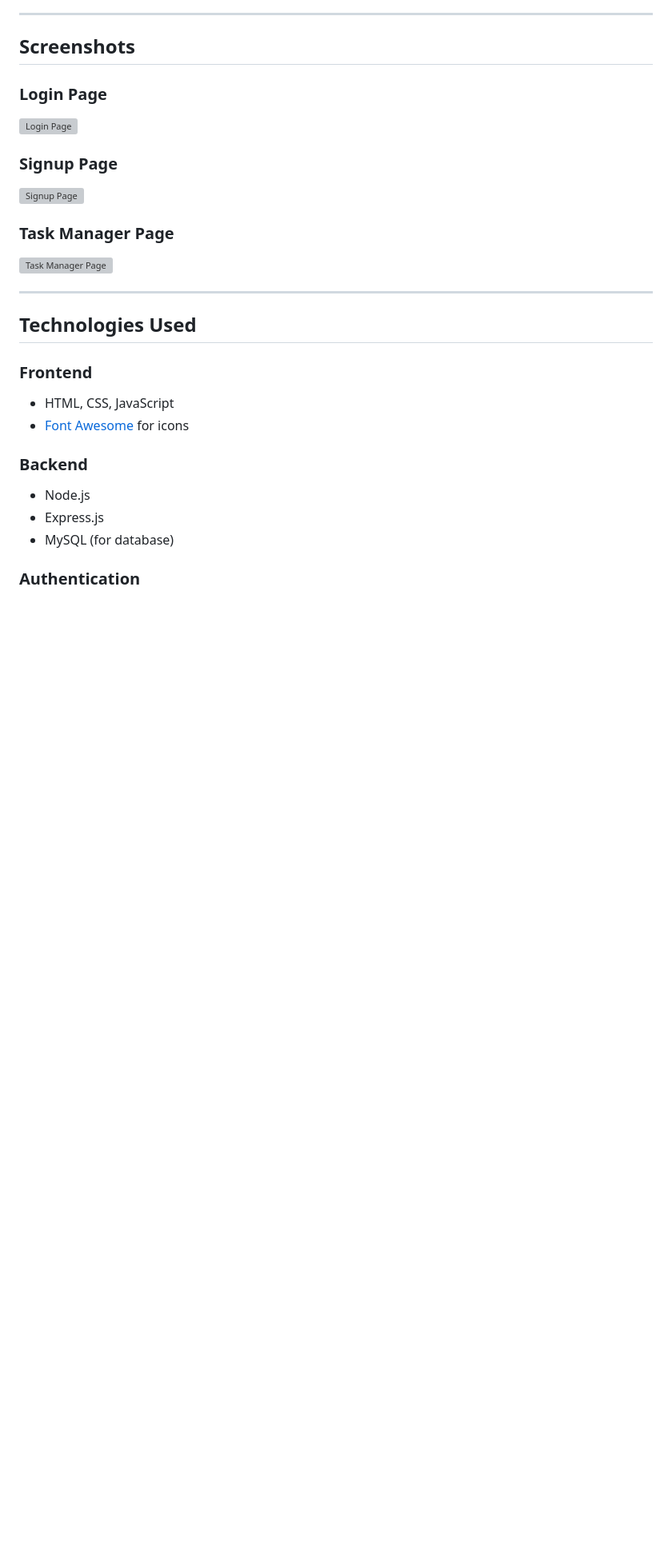
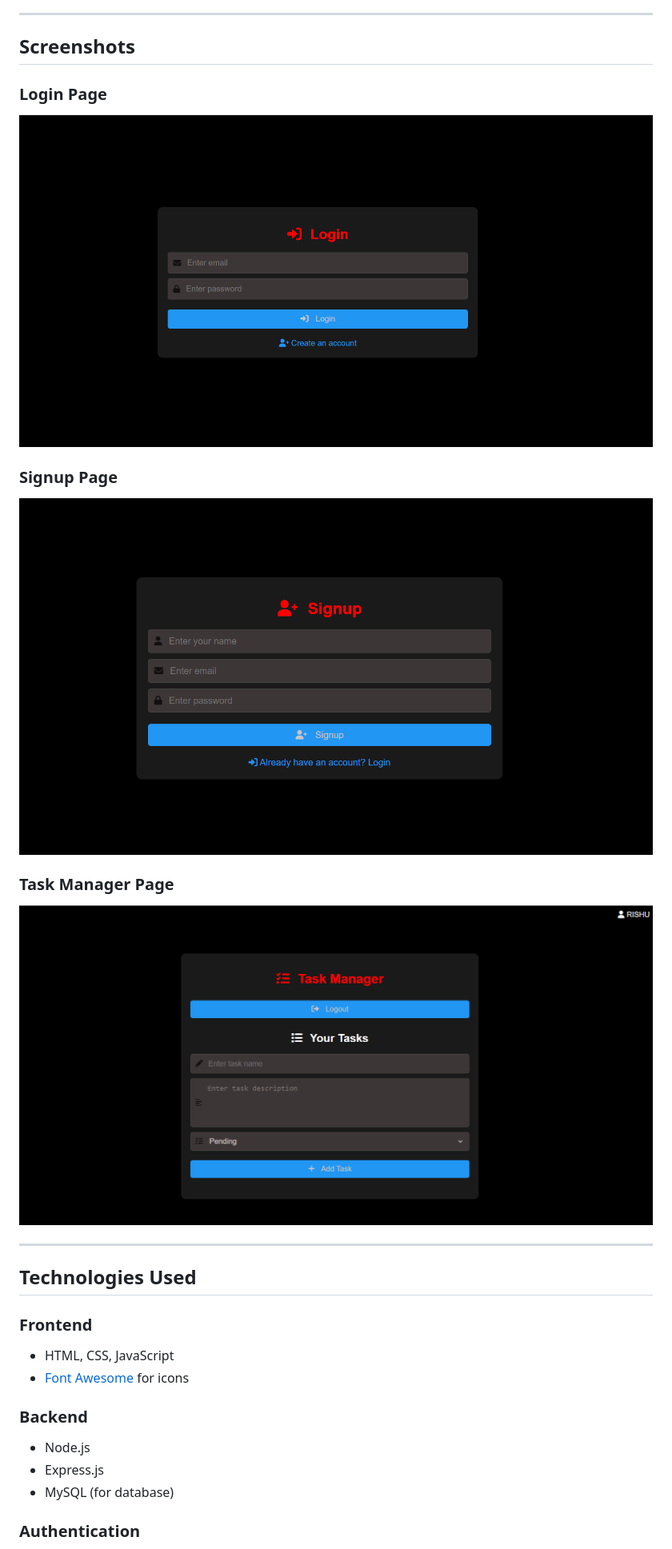
Before and after one commit to Rishu88777/Task-Manager_web, a Markdown page: README.md, the part around the change. Shown at 80% size. GitHub-like rendering; blank space fills up the shorter version; grey boxes are pictures that could not be loaded.

```diff
--- a/README.md
+++ b/README.md
@@ -27,13 +27,13 @@ A simple and intuitive task management application built with **Node.js**, **Exp
 ## Screenshots
 
 ### Login Page
-![Login Page](login.png)
+![Login Page](screenshots/login.png)
 
 ### Signup Page
-![Signup Page](signup.png)
+![Signup Page](screenshots/signup.png)
 
 ### Task Manager Page
-![Task Manager Page](taskmanager.png)
+![Task Manager Page](screenshots/taskmanager.png)
 
 ---
 
```
